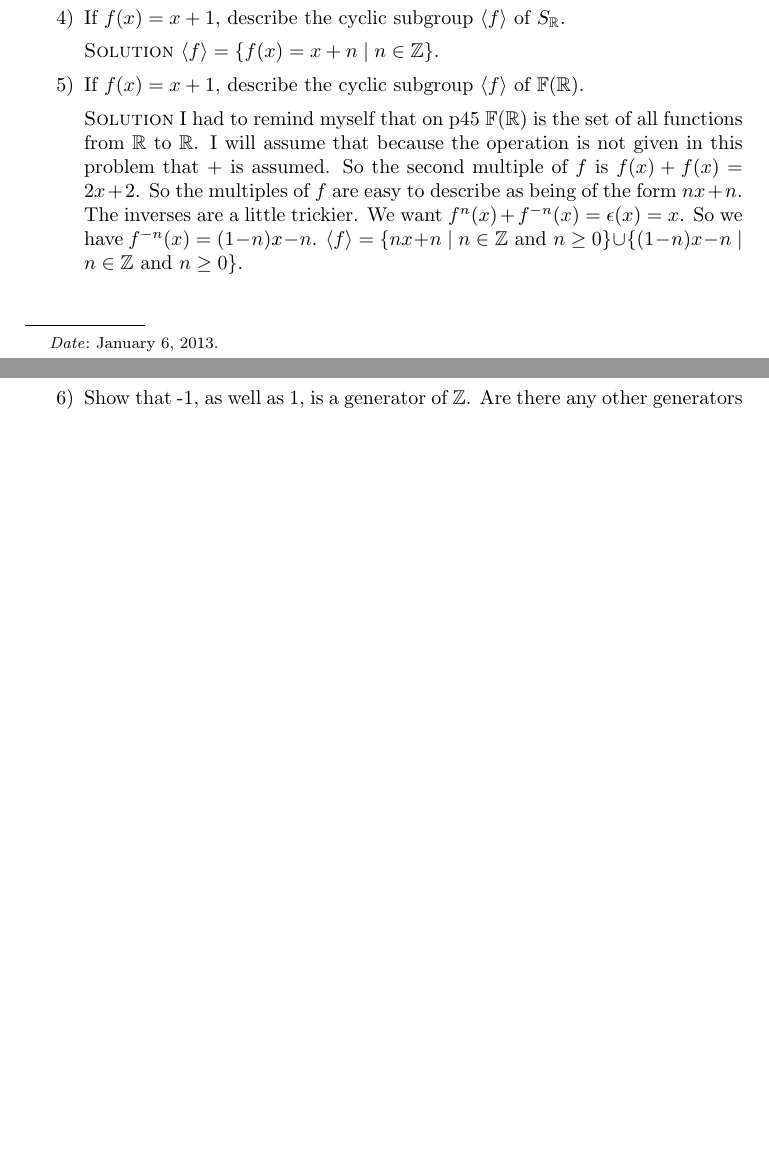
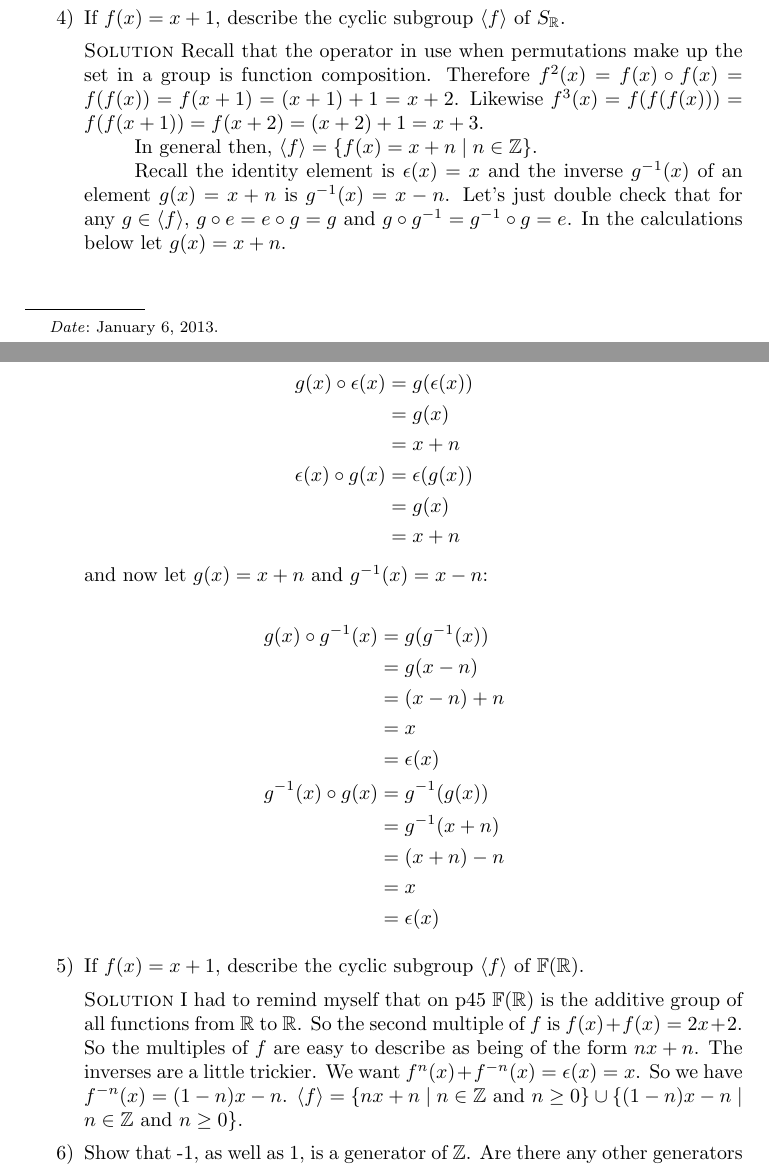
Before and after one commit to michaelgwelch/algebra, a LaTeX paper (chap11.tex): two parts of pages 1 and 2 of 4, joined at a grey line, cut so that both start at the same text, the shorter picture padded with empty space. Compiled offline with pdfLaTeX.

Commit message:
Elaborate on 11A4

```diff
--- a/chap11.tex
+++ b/chap11.tex
@@ -84,14 +84,49 @@ of A Book of Abstract Algebra.
       \itm If $f(x) = x + 1$, describe the cyclic subgroup $\langle f
       \rangle$ of $S_\Reals$.
 
-      \sol $\langle f \rangle = \{ f(x) = x + n \mid n \in \Integers \}$.
+      \sol Recall that the operator in use when permutations make up
+      the set in a group is function composition. Therefore $f^2(x) =
+      f(x) \circ f(x) = f(f(x)) = f(x+1) = (x+1)+1 = x+2$. Likewise
+      $f^3(x) = f(f(f(x))) = f(f(x+1)) = f(x+2) = (x+2)+1 = x+3$.
+
+      \ind In general then, $\langle f \rangle =
+      \{ f(x) = x + n \mid n \in \Integers \}$.
+
+      \ind Recall the identity element is $\epsilon(x) = x$ and the
+      inverse $g^{-1}(x)$ of an element $g(x) = x + n$ is $g^{-1}(x) =
+      x - n$. Let's just double check that for any $g \in \langle f
+      \rangle$, $g \circ e = e \circ g = g$ and $g \circ g^{-1} =
+      g^{-1} \circ g = e$. In the calculations below let $g(x) = x + n$.
+
+      \begin{align*}
+        g(x) \circ \epsilon(x) &= g(\epsilon(x)) \\
+        &= g(x)\\
+        &= x+n\\
+        \epsilon(x) \circ g(x) &= \epsilon(g(x)) \\
+        &= g(x) \\
+        &= x + n
+      \end{align*}
+
+      and now let $g(x) = x + n$ and $g^{-1}(x) = x - n$:
+
+      \begin{align*}
+        g(x) \circ g^{-1}(x) &= g(g^{-1}(x)) \\
+        &= g(x - n) \\
+        &= (x - n) + n\\
+        &= x\\
+        &= \epsilon(x)\\
+        g^{-1}(x) \circ g(x) &= g^{-1}(g(x)) \\
+        &= g^{-1}(x + n)\\
+        &= (x + n) - n\\
+        &= x\\
+        &= \epsilon(x)
+      \end{align*}
 
       \itm If $f(x) = x + 1$, describe the cyclic subgroup $\langle f
       \rangle$ of $\mathbb{F}(\Reals)$.
 
       \sol I had to remind myself that on p45 $\mathbb{F}(\Reals)$ is
-      the set of all functions from $\Reals$ to $\Reals$. I will assume that
-      because the operation is not given in this problem that $+$ is assumed.
+      the additive group of all functions from $\Reals$ to $\Reals$.
       So the second multiple of $f$ is $f(x) + f(x) = 2x + 2$.  So
       the multiples of $f$ are easy to describe as being of the
       form $nx + n$. The inverses are a little trickier. We want
```
